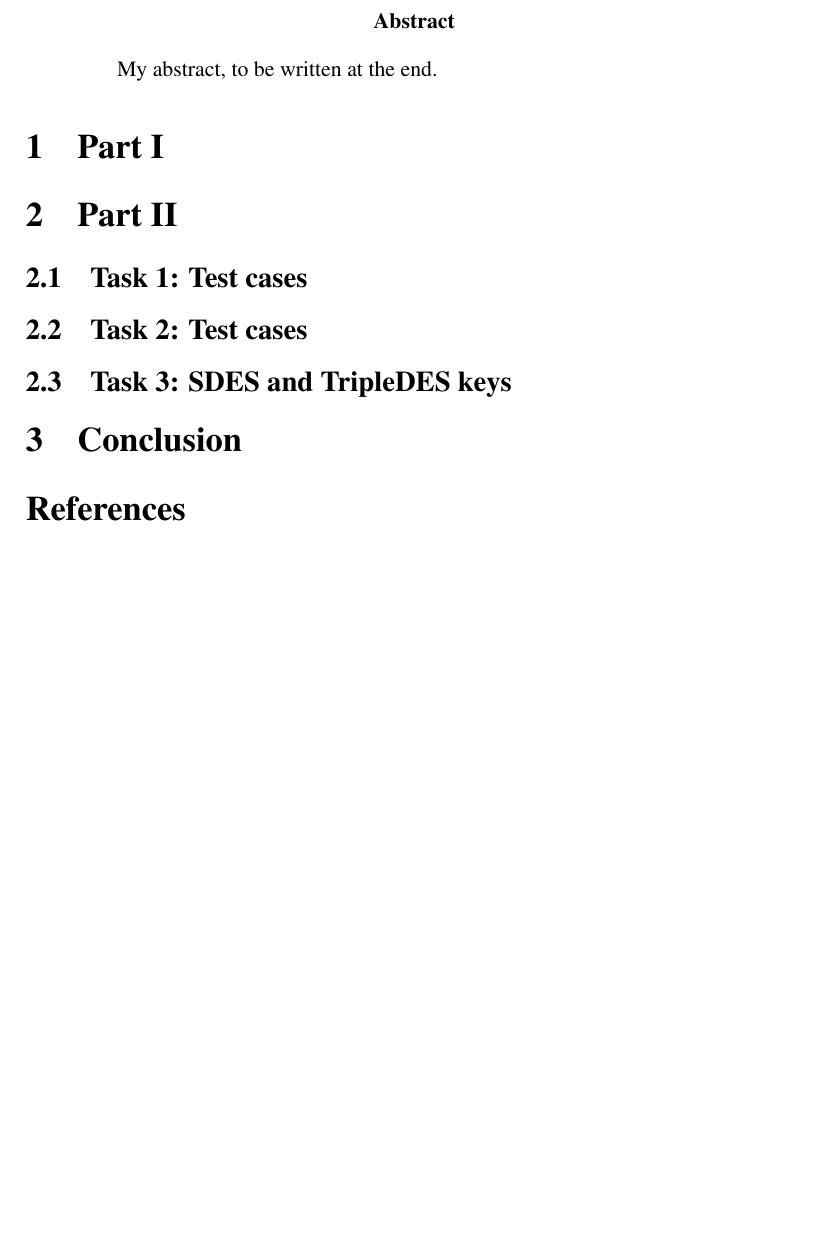
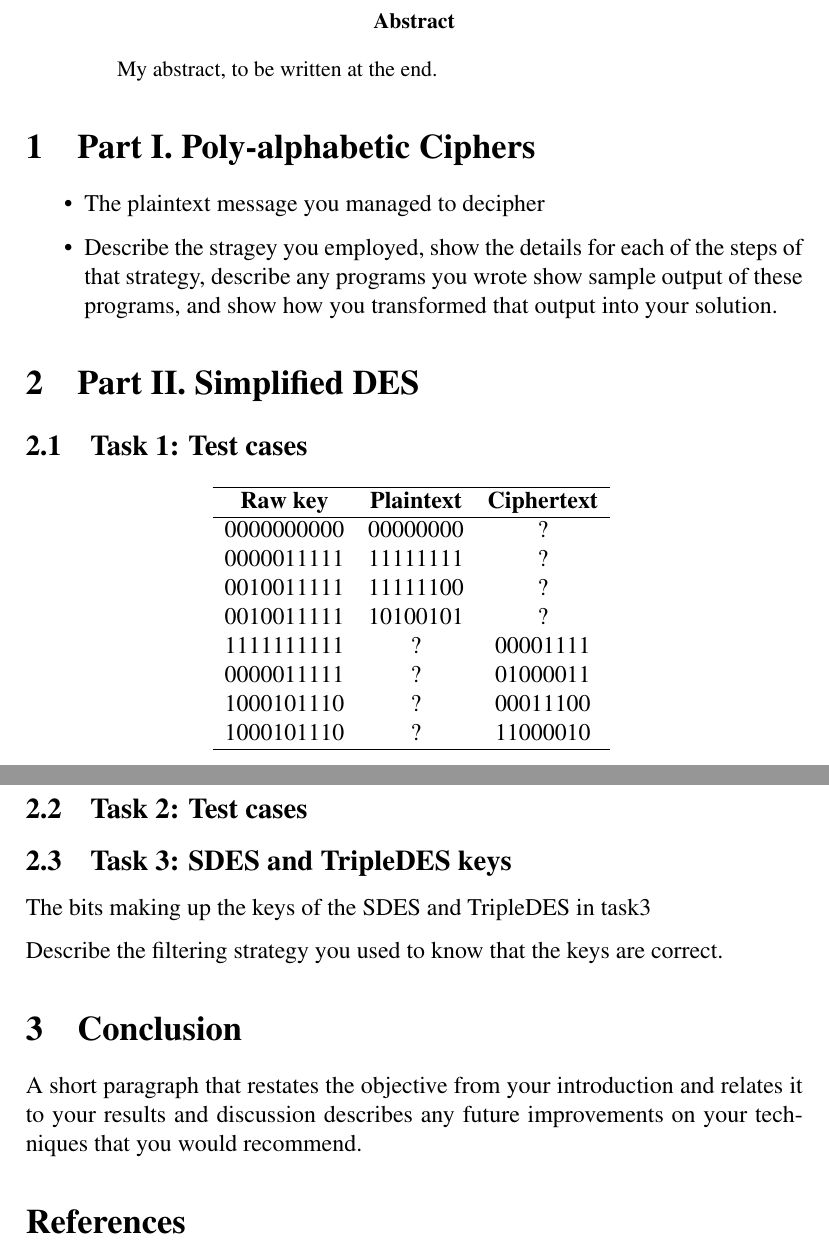
Before and after one commit to cslarsen/skole-dat500, a LaTeX problem sheet (report/dat510-assignment-1.tex): part of the page before the commit and two parts of pages 1 and 2 of 2 after it, the two joined at a grey line, cut so that both start at the same text, the shorter picture padded with empty space. Compiled offline with pdfLaTeX.

Commit message:
Adds report

```diff
--- a/report/dat510-assignment-1.tex
+++ b/report/dat510-assignment-1.tex
@@ -12,15 +12,51 @@
 My abstract, to be written at the end.
 \end{abstract}
 
-\section{Part I}
+\section{Part I. Poly-alphabetic Ciphers}
 
-\section{Part II}
+\begin{itemize}
+  \item The plaintext message you managed to decipher
+  \item Describe the stragey you employed, show the details for each of the
+    steps of that strategy, describe any programs you wrote show sample output
+    of these programs, and show how you transformed that output into your
+    solution.
+\end{itemize}
+
+\section{Part II. Simplified DES}
 
 \subsection{Task 1: Test cases}
+
+\begin{table}[H]
+  \centering
+  \begin{tabular}{ccc}
+    \hline \textbf{Raw key} &
+           \textbf{Plaintext} &
+           \textbf{Ciphertext} \\
+    \hline
+    0000000000 & 00000000 & ? \\
+    0000011111 & 11111111 & ? \\
+    0010011111 & 11111100 & ? \\
+    0010011111 & 10100101 & ? \\
+    1111111111 & ? & 00001111 \\
+    0000011111 & ? & 01000011 \\
+    1000101110 & ? & 00011100 \\
+    1000101110 & ? & 11000010 \\
+    \hline
+  \end{tabular}
+  \label{table:task1}
+\end{table}
+
 \subsection{Task 2: Test cases}
 \subsection{Task 3: SDES and TripleDES keys}
+The bits making up the keys of the SDES and TripleDES in task3
+
+Describe the filtering strategy you used to know that the keys are correct.
 
 \section{Conclusion}
+
+A short paragraph that restates the objective from your introduction and
+relates it to your results and discussion describes any future improvements on
+your techniques that you would recommend.
 
 \bibliography{references}
 \bibliographystyle{ieeetr}
```
